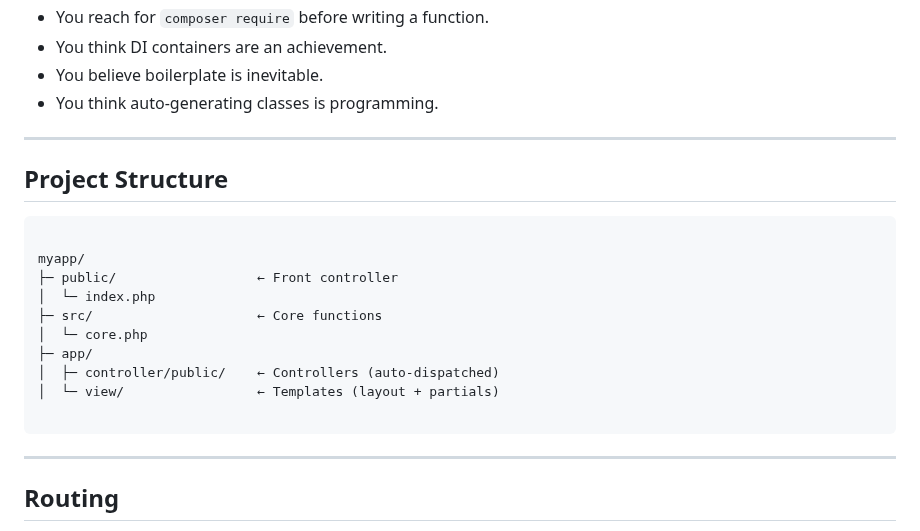
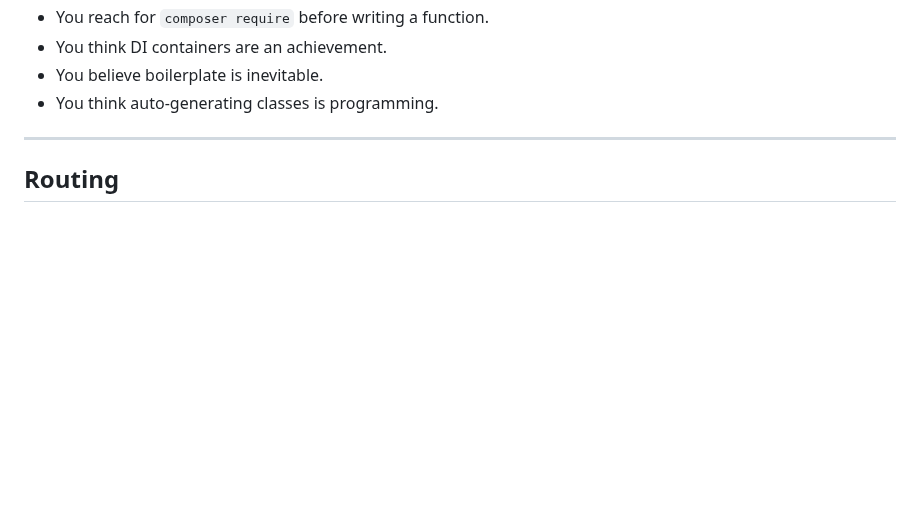
Before and after one commit to lareponse/badhat, a Markdown page: README.md, the part around one of its changes. GitHub-like rendering; blank space fills up the shorter version.

Commit message:
public / secure

`````diff
--- a/README.md
+++ b/README.md
@@ -114,23 +114,6 @@ ADDBAD is **not** for you if:
 - You think DI containers are an achievement.
 - You believe boilerplate is inevitable.
 - You think auto-generating classes is programming.
-
----
-
-## Project Structure
-
-```
-
-myapp/
-├─ public/                  ← Front controller
-│  └─ index.php
-├─ src/                     ← Core functions
-│  └─ core.php
-├─ app/
-│  ├─ controller/public/    ← Controllers (auto-dispatched)
-│  └─ view/                 ← Templates (layout + partials)
-
-````
 
 ---
 
`````
Also changed, not shown: other parts of README.md (+98 -0 lines).
